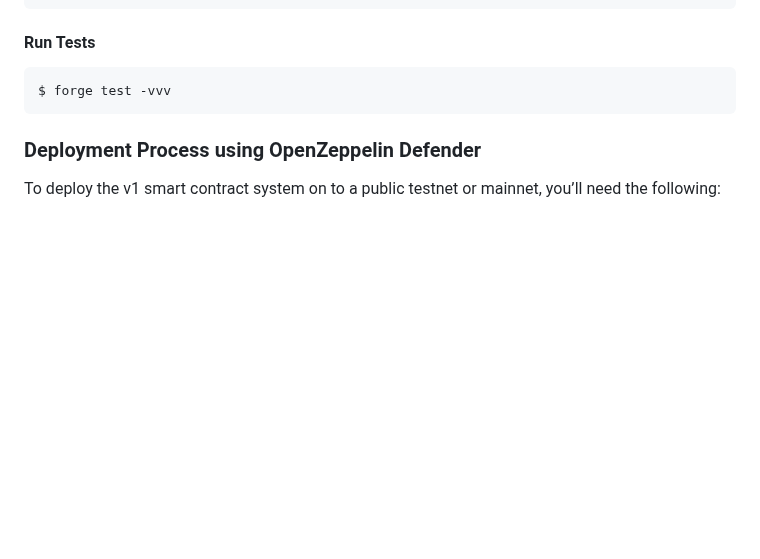
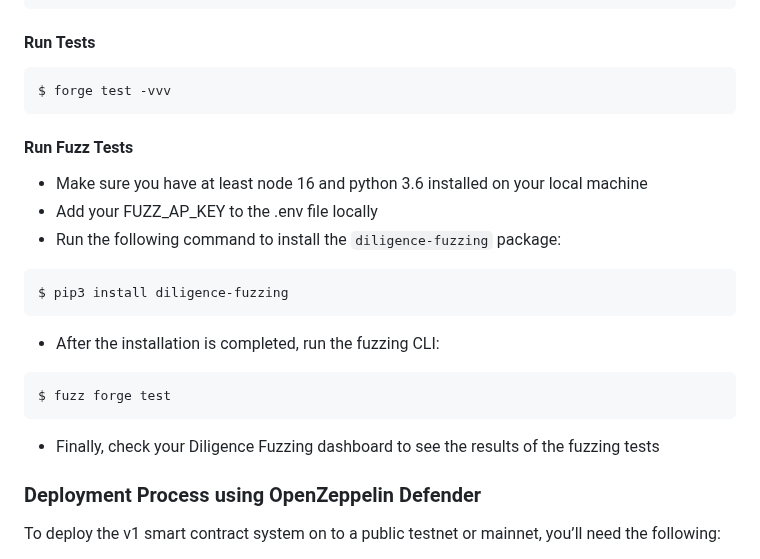
Before and after one commit to 0xIntuition/intuition-beta-contracts, a Markdown page: README.md, the part around the change. GitHub-like rendering; blank space fills up the shorter version.

Commit message:
add fuzzing instructions to the readme

````diff
--- a/README.md
+++ b/README.md
@@ -42,6 +42,24 @@ $ forge build
 ```shell
 $ forge test -vvv
 ```
+
+#### Run Fuzz Tests
+
+- Make sure you have at least node 16 and python 3.6 installed on your local machine
+- Add your FUZZ_AP_KEY to the .env file locally
+- Run the following command to install the `diligence-fuzzing` package:
+
+```shell
+$ pip3 install diligence-fuzzing
+```
+
+- After the installation is completed, run the fuzzing CLI:
+
+```shell
+$ fuzz forge test
+```
+
+- Finally, check your Diligence Fuzzing dashboard to see the results of the fuzzing tests
 
 ### Deployment Process using OpenZeppelin Defender
 
````
